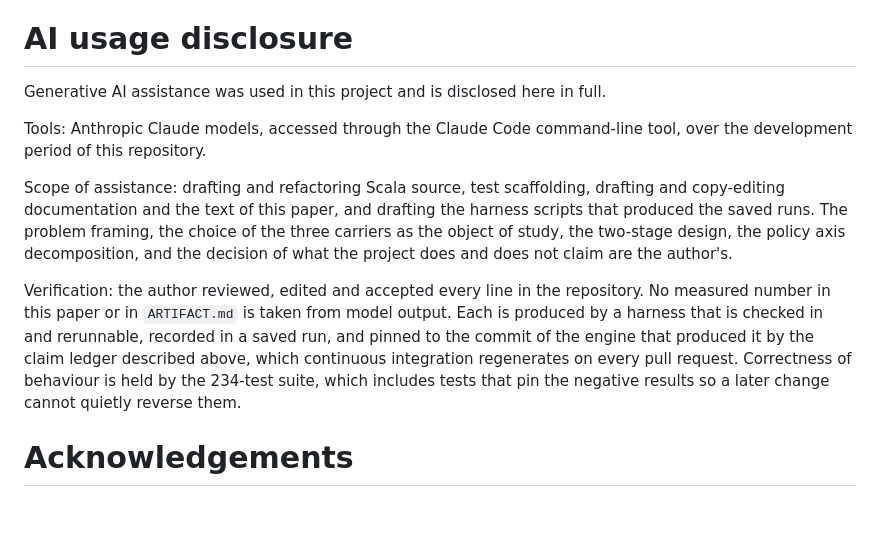
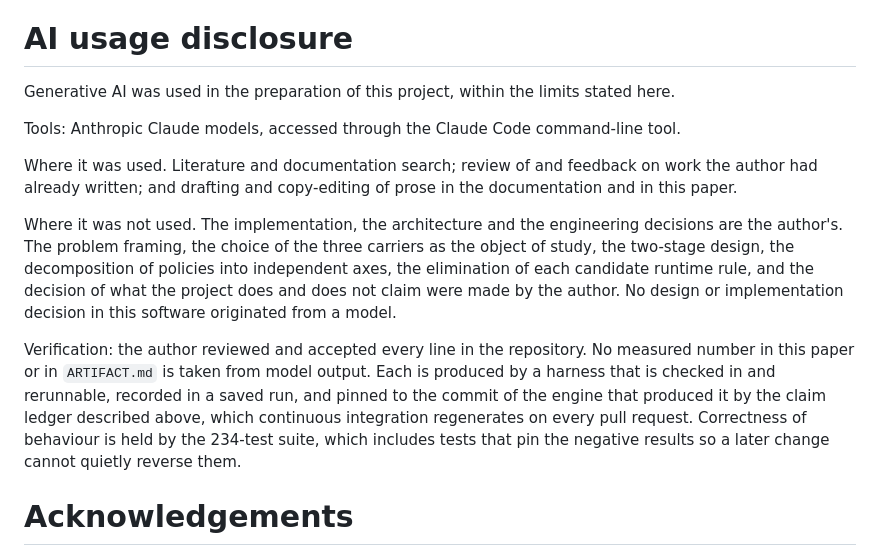
Before and after one commit to vim89/compile-time-data-contracts, a Markdown page: joss/paper.md, the part around the change. Rendered like a GitHub page; blank space fills up the shorter version.

Commit message:
paper: state the ai usage scope accurately

```diff
--- a/joss/paper.md
+++ b/joss/paper.md
@@ -155,23 +155,26 @@ none of those has happened yet.
 
 # AI usage disclosure
 
-Generative AI assistance was used in this project and is disclosed here in full.
+Generative AI was used in the preparation of this project, within the limits stated here.
 
-Tools: Anthropic Claude models, accessed through the Claude Code command-line tool, over the
-development period of this repository.
+Tools: Anthropic Claude models, accessed through the Claude Code command-line tool.
 
-Scope of assistance: drafting and refactoring Scala source, test scaffolding, drafting and
-copy-editing documentation and the text of this paper, and drafting the harness scripts that
-produced the saved runs. The problem framing, the choice of the three carriers as the object of
-study, the two-stage design, the policy axis decomposition, and the decision of what the project
-does and does not claim are the author's.
+Where it was used. Literature and documentation search; review of and feedback on work the
+author had already written; and drafting and copy-editing of prose in the documentation and in
+this paper.
 
-Verification: the author reviewed, edited and accepted every line in the repository. No measured
-number in this paper or in `ARTIFACT.md` is taken from model output. Each is produced by a
-harness that is checked in and rerunnable, recorded in a saved run, and pinned to the commit of
-the engine that produced it by the claim ledger described above, which continuous integration
-regenerates on every pull request. Correctness of behaviour is held by the 234-test suite, which
-includes tests that pin the negative results so a later change cannot quietly reverse them.
+Where it was not used. The implementation, the architecture and the engineering decisions are
+the author's. The problem framing, the choice of the three carriers as the object of study, the
+two-stage design, the decomposition of policies into independent axes, the elimination of each
+candidate runtime rule, and the decision of what the project does and does not claim were made
+by the author. No design or implementation decision in this software originated from a model.
+
+Verification: the author reviewed and accepted every line in the repository. No measured number
+in this paper or in `ARTIFACT.md` is taken from model output. Each is produced by a harness that
+is checked in and rerunnable, recorded in a saved run, and pinned to the commit of the engine
+that produced it by the claim ledger described above, which continuous integration regenerates
+on every pull request. Correctness of behaviour is held by the 234-test suite, which includes
+tests that pin the negative results so a later change cannot quietly reverse them.
 
 # Acknowledgements
 
```
